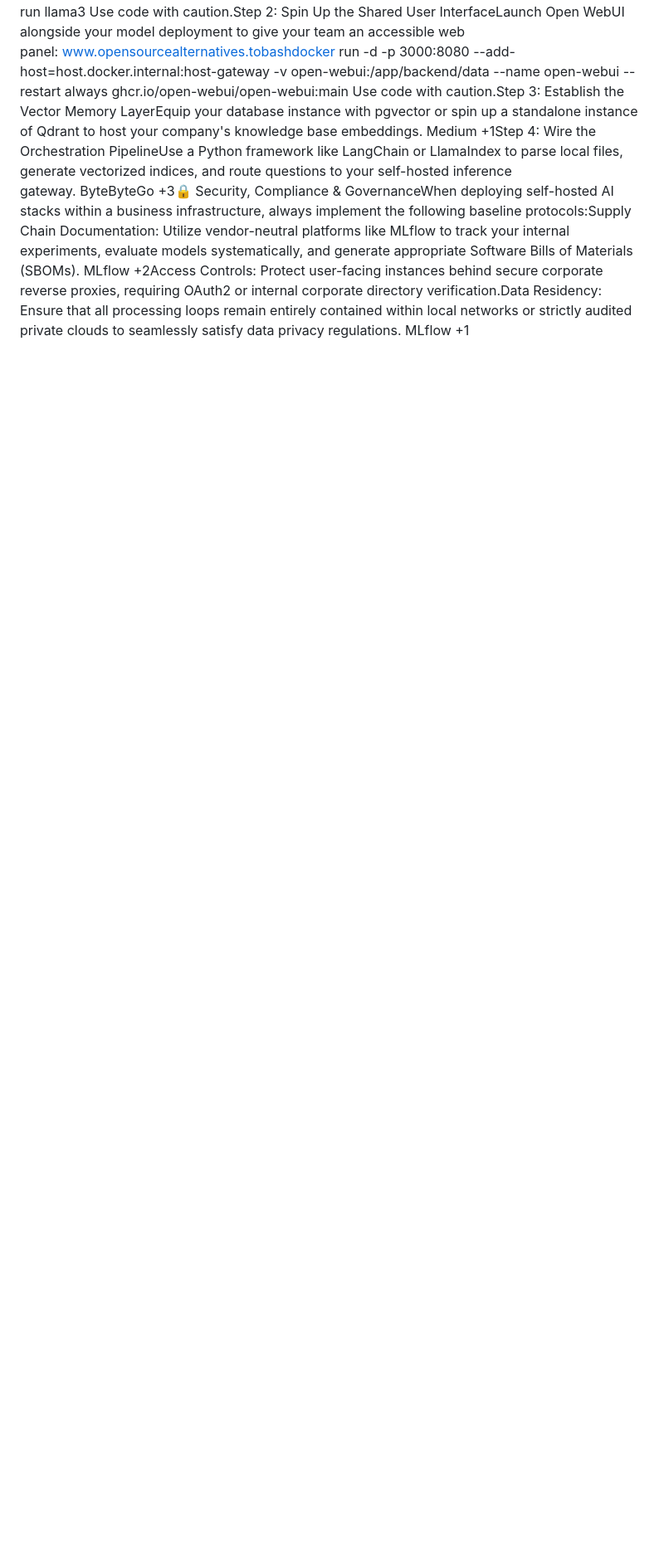
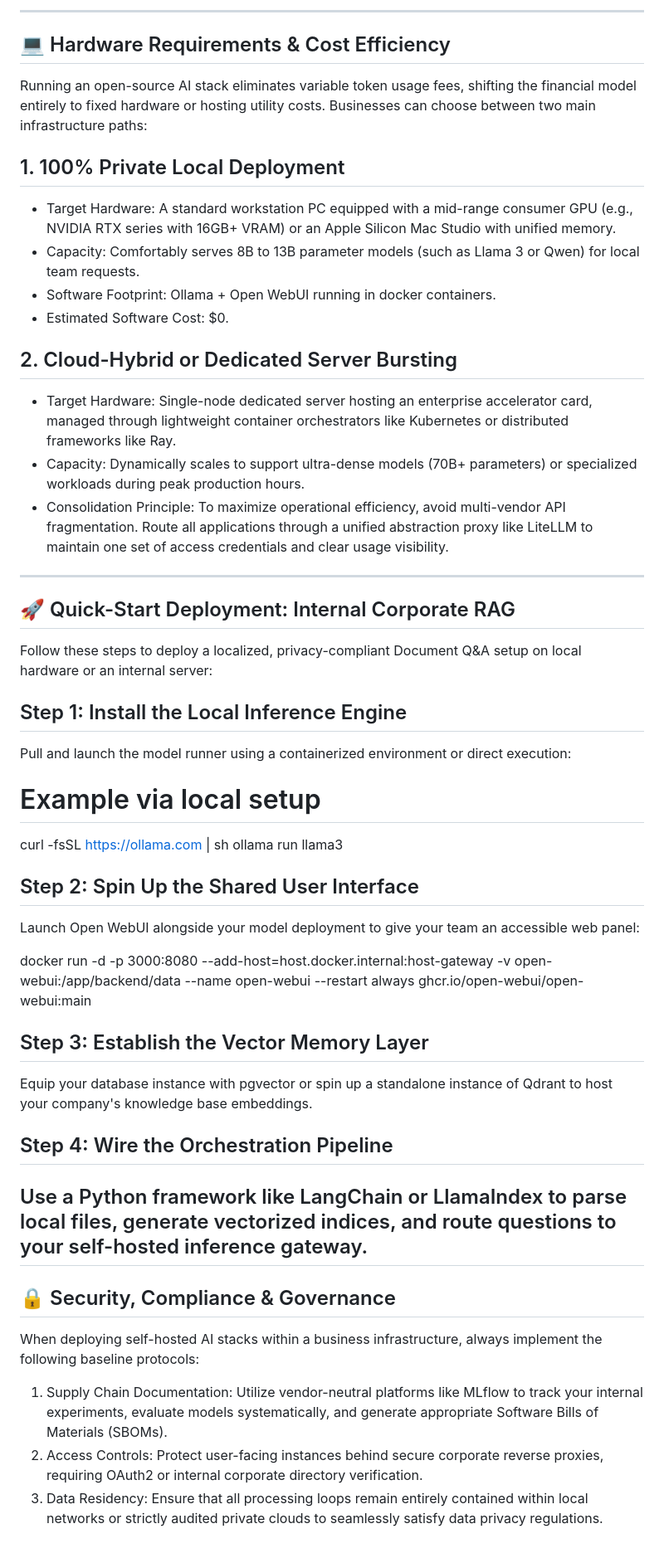
Before and after one commit to Robert-Carlton/Open-Source-AI-Stack, a Markdown page: README.md, the part around one of its changes. Shown at 83% size. Rendered like a GitHub page; blank space fills up the shorter version.

Commit message:
Revise README for better organization and detail
Updated README to improve structure and clarity, added sections for core tech stack components, hardware requirements, quick-start deployment, and security protocols.

```diff
--- a/README.md
+++ b/README.md
@@ -26,4 +48,42 @@ Low-Cost, Fully Open-Source AI Stack for SMBs (2026 Blueprint)This repository pr
+------------------------------
+## 💻 Hardware Requirements & Cost Efficiency
+Running an open-source AI stack eliminates variable token usage fees, shifting the financial model entirely to fixed hardware or hosting utility costs. Businesses can choose between two main infrastructure paths:
+## 1. 100% Private Local Deployment
+
+* Target Hardware: A standard workstation PC equipped with a mid-range consumer GPU (e.g., NVIDIA RTX series with 16GB+ VRAM) or an Apple Silicon Mac Studio with unified memory.
+* Capacity: Comfortably serves 8B to 13B parameter models (such as Llama 3 or Qwen) for local team requests.
+* Software Footprint: Ollama + Open WebUI running in docker containers.
+* Estimated Software Cost: $0.
+
+## 2. Cloud-Hybrid or Dedicated Server Bursting
+
+* Target Hardware: Single-node dedicated server hosting an enterprise accelerator card, managed through lightweight container orchestrators like Kubernetes or distributed frameworks like Ray.
+* Capacity: Dynamically scales to support ultra-dense models (70B+ parameters) or specialized workloads during peak production hours.
+* Consolidation Principle: To maximize operational efficiency, avoid multi-vendor API fragmentation. Route all applications through a unified abstraction proxy like LiteLLM to maintain one set of access credentials and clear usage visibility.
+
+------------------------------
+## 🚀 Quick-Start Deployment: Internal Corporate RAG
+Follow these steps to deploy a localized, privacy-compliant Document Q&A setup on local hardware or an internal server:
+## Step 1: Install the Local Inference Engine
+Pull and launch the model runner using a containerized environment or direct execution:
+
+# Example via local setup
 curl -fsSL https://ollama.com | sh
 ollama run llama3
-Use code with caution.Step 2: Spin Up the Shared User InterfaceLaunch Open WebUI alongside your model deployment to give your team an accessible web panel: www.opensourcealternatives.tobashdocker run -d -p 3000:8080 --add-host=host.docker.internal:host-gateway -v open-webui:/app/backend/data --name open-webui --restart always ghcr.io/open-webui/open-webui:main
-Use code with caution.Step 3: Establish the Vector Memory LayerEquip your database instance with pgvector or spin up a standalone instance of Qdrant to host your company's knowledge base embeddings. Medium +1Step 4: Wire the Orchestration PipelineUse a Python framework like LangChain or LlamaIndex to parse local files, generate vectorized indices, and route questions to your self-hosted inference gateway. ByteByteGo +3🔒 Security, Compliance & GovernanceWhen deploying self-hosted AI stacks within a business infrastructure, always implement the following baseline protocols:Supply Chain Documentation: Utilize vendor-neutral platforms like MLflow to track your internal experiments, evaluate models systematically, and generate appropriate Software Bills of Materials (SBOMs). MLflow +2Access Controls: Protect user-facing instances behind secure corporate reverse proxies, requiring OAuth2 or internal corporate directory verification.Data Residency: Ensure that all processing loops remain entirely contained within local networks or strictly audited private clouds to seamlessly satisfy data privacy regulations. MLflow +1
+
+## Step 2: Spin Up the Shared User Interface
+Launch Open WebUI alongside your model deployment to give your team an accessible web panel:
+
+docker run -d -p 3000:8080 --add-host=host.docker.internal:host-gateway -v open-webui:/app/backend/data --name open-webui --restart always ghcr.io/open-webui/open-webui:main
+
+## Step 3: Establish the Vector Memory Layer
+Equip your database instance with pgvector or spin up a standalone instance of Qdrant to host your company's knowledge base embeddings.
+## Step 4: Wire the Orchestration Pipeline
+Use a Python framework like LangChain or LlamaIndex to parse local files, generate vectorized indices, and route questions to your self-hosted inference gateway.
+------------------------------
+## 🔒 Security, Compliance & Governance
+When deploying self-hosted AI stacks within a business infrastructure, always implement the following baseline protocols:
+
+   1. Supply Chain Documentation: Utilize vendor-neutral platforms like MLflow to track your internal experiments, evaluate models systematically, and generate appropriate Software Bills of Materials (SBOMs).
+   2. Access Controls: Protect user-facing instances behind secure corporate reverse proxies, requiring OAuth2 or internal corporate directory verification.
+   3. Data Residency: Ensure that all processing loops remain entirely contained within local networks or strictly audited private clouds to seamlessly satisfy data privacy regulations.
```
Also changed, not shown: other parts of README.md (+25 -3 lines).
